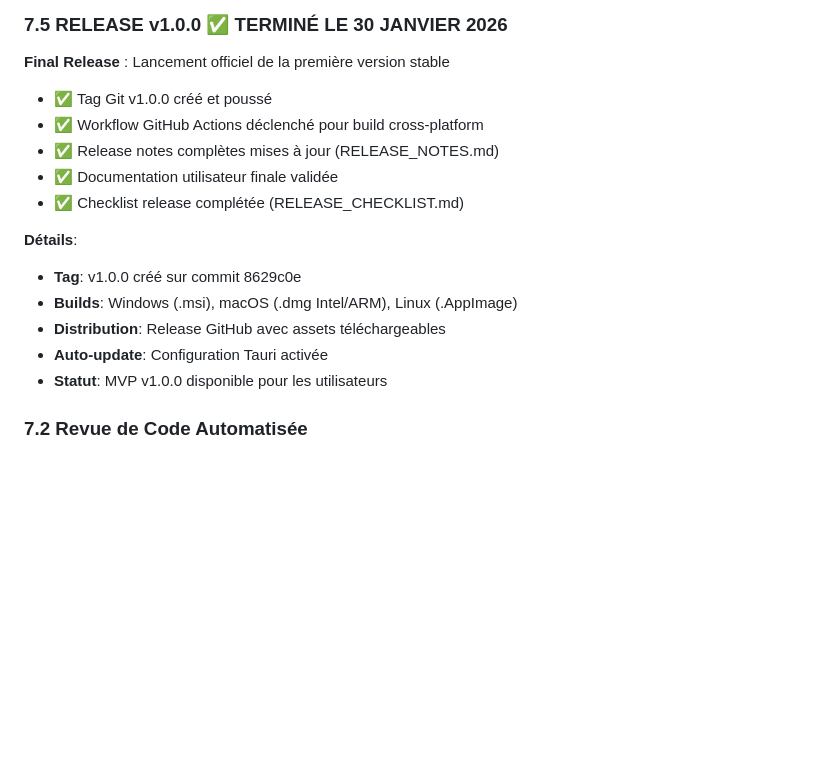
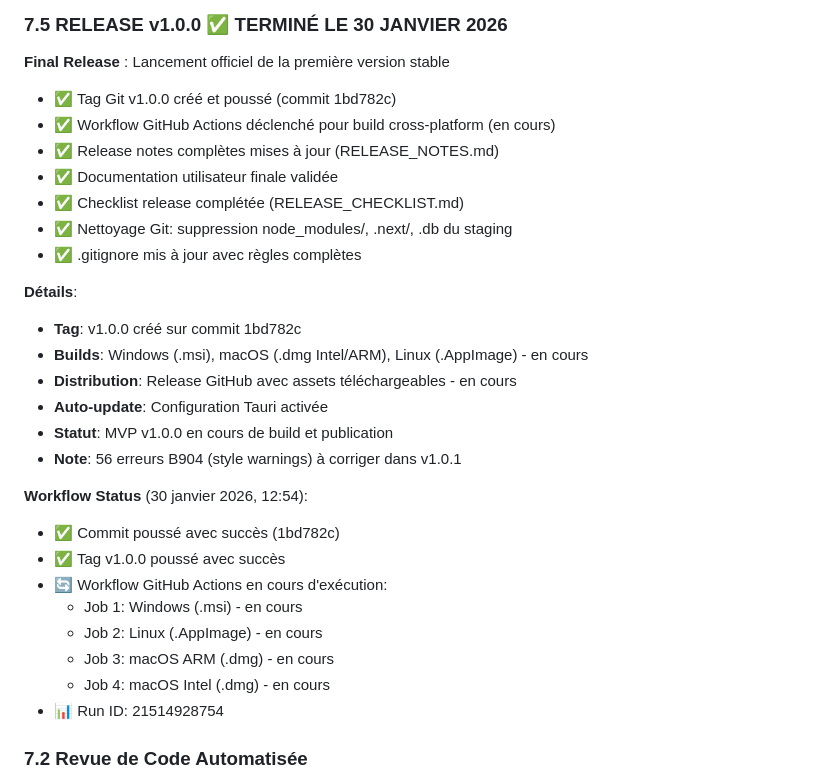
Before and after one commit to faridig/chat_emploi, a Markdown page: PLANNING.md, the part around the change. Rendered like a GitHub page; blank space fills up the shorter version.

Commit message:
Update PLANNING.md with release workflow status
- Added workflow status tracking
- Updated commit hash for v1.0.0 tag
- Added note about B904 warnings for v1.0.1

```diff
--- a/PLANNING.md
+++ b/PLANNING.md
@@ -836,18 +836,31 @@
 
 ### 7.5 RELEASE v1.0.0 ✅ TERMINÉ LE 30 JANVIER 2026
 **Final Release** : Lancement officiel de la première version stable
-- ✅ Tag Git v1.0.0 créé et poussé
-- ✅ Workflow GitHub Actions déclenché pour build cross-platform
+- ✅ Tag Git v1.0.0 créé et poussé (commit 1bd782c)
+- ✅ Workflow GitHub Actions déclenché pour build cross-platform (en cours)
 - ✅ Release notes complètes mises à jour (RELEASE_NOTES.md)
 - ✅ Documentation utilisateur finale validée
 - ✅ Checklist release complétée (RELEASE_CHECKLIST.md)
+- ✅ Nettoyage Git: suppression node_modules/, .next/, .db du staging
+- ✅ .gitignore mis à jour avec règles complètes
 
 **Détails**:
-- **Tag**: v1.0.0 créé sur commit 8629c0e
-- **Builds**: Windows (.msi), macOS (.dmg Intel/ARM), Linux (.AppImage)
-- **Distribution**: Release GitHub avec assets téléchargeables
+- **Tag**: v1.0.0 créé sur commit 1bd782c
+- **Builds**: Windows (.msi), macOS (.dmg Intel/ARM), Linux (.AppImage) - en cours
+- **Distribution**: Release GitHub avec assets téléchargeables - en cours
 - **Auto-update**: Configuration Tauri activée
-- **Statut**: MVP v1.0.0 disponible pour les utilisateurs
+- **Statut**: MVP v1.0.0 en cours de build et publication
+- **Note**: 56 erreurs B904 (style warnings) à corriger dans v1.0.1
+
+**Workflow Status** (30 janvier 2026, 12:54):
+- ✅ Commit poussé avec succès (1bd782c)
+- ✅ Tag v1.0.0 poussé avec succès
+- 🔄 Workflow GitHub Actions en cours d'exécution:
+  - Job 1: Windows (.msi) - en cours
+  - Job 2: Linux (.AppImage) - en cours
+  - Job 3: macOS ARM (.dmg) - en cours
+  - Job 4: macOS Intel (.dmg) - en cours
+- 📊 Run ID: 21514928754
 
 ### 7.2 Revue de Code Automatisée
 - **Chaque commit** : pre-commit hooks (format, lint, tests unitaires)
```
